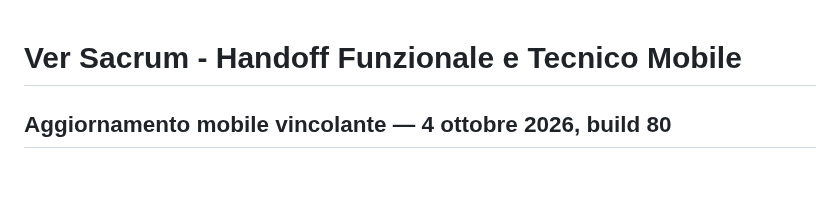
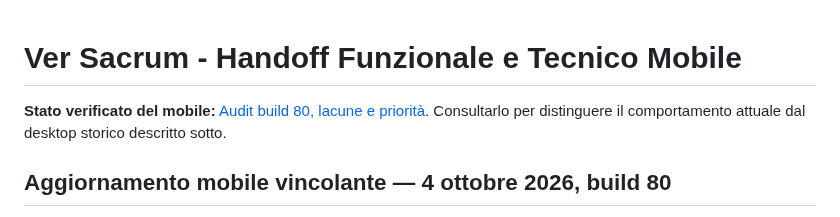
Before and after one commit to CzekUns/Rtsmobile, a Markdown page: docs/HANDOFF_MOBILE.md, the part around the change. GitHub-like rendering; blank space fills up the shorter version.

Commit message:
Document verified build 80 handoff audit, remaining gaps and test limitations

```diff
--- a/docs/HANDOFF_MOBILE.md
+++ b/docs/HANDOFF_MOBILE.md
@@ -1,4 +1,7 @@
 # Ver Sacrum - Handoff Funzionale e Tecnico Mobile
+
+**Stato verificato del mobile:** [Audit build 80, lacune e priorità](AUDIT_HANDOFF_BUILD80.md). Consultarlo per distinguere il comportamento attuale dal desktop storico descritto sotto.
+
 
 ## Aggiornamento mobile vincolante — 4 ottobre 2026, build 80
 
```
Also changed, not shown: docs/AUDIT_HANDOFF_BUILD80.md (added, +73 -0 lines).
